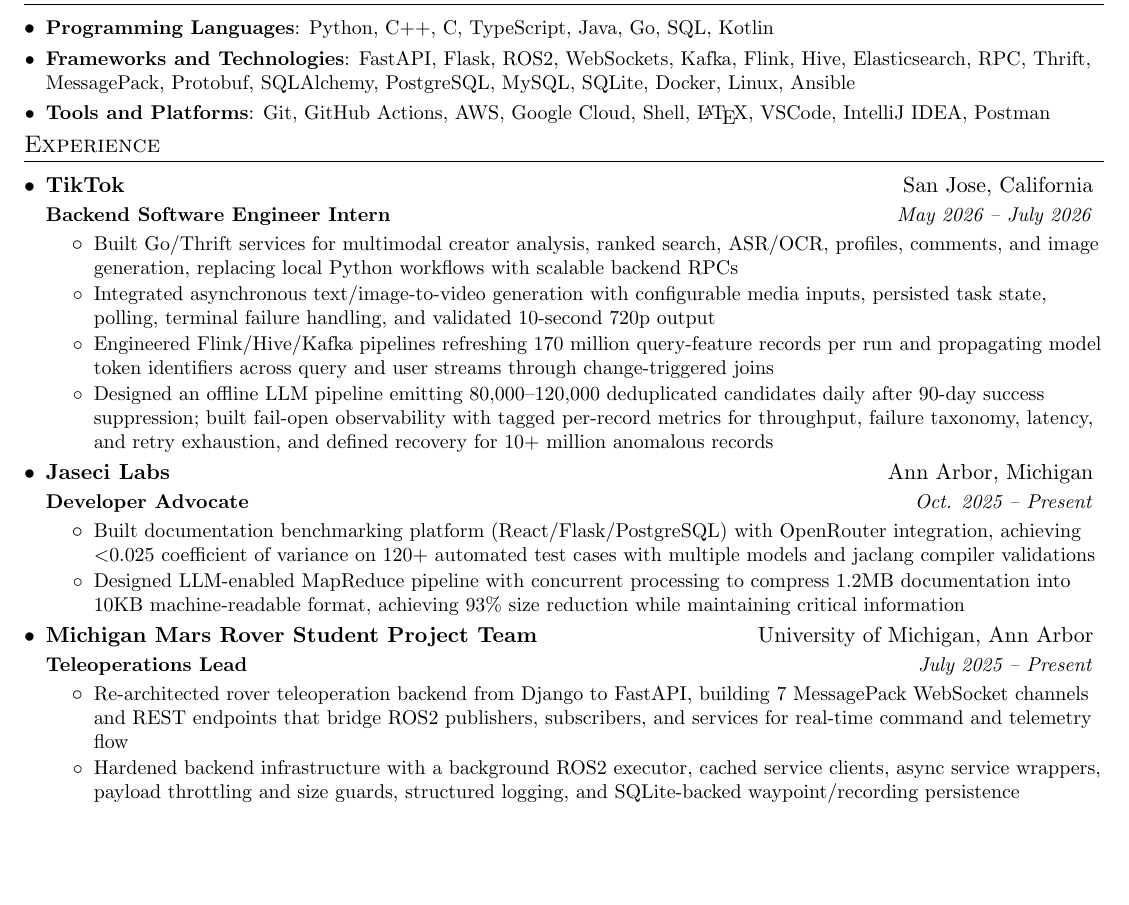
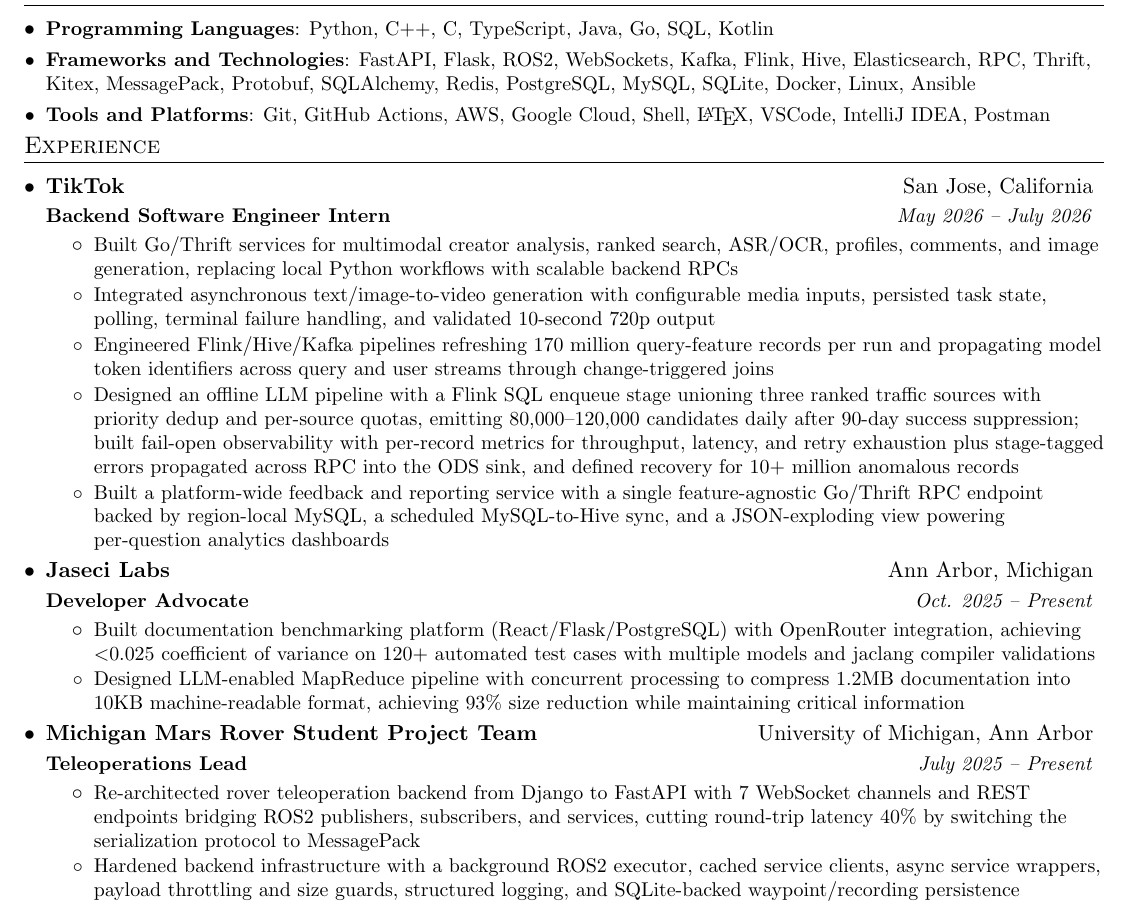
Before and after one commit to kevinjin420/resume, a LaTeX CV (Resume_Shengran_Jin.tex): part of the page, cut so that both start at the same text, the shorter picture padded with empty space. Compiled offline with pdfLaTeX.

Commit message:
more thorough updates

```diff
--- a/Resume_Shengran_Jin.tex
+++ b/Resume_Shengran_Jin.tex
@@ -124,7 +124,7 @@
     \resumeSubItem{Programming Languages}
         {Python, C++, C, TypeScript, Java, Go, SQL, Kotlin}
     \resumeSubItem{Frameworks and Technologies}
-        {FastAPI, Flask, ROS2, WebSockets, Kafka, Flink, Hive, Elasticsearch, RPC, Thrift, MessagePack, Protobuf, SQLAlchemy, PostgreSQL, MySQL, SQLite, Docker, Linux, Ansible}
+        {FastAPI, Flask, ROS2, WebSockets, Kafka, Flink, Hive, Elasticsearch, RPC, Thrift, Kitex, MessagePack, Protobuf, SQLAlchemy, Redis, PostgreSQL, MySQL, SQLite, Docker, Linux, Ansible}
     \resumeSubItem{Tools and Platforms}
         {Git, GitHub Actions, AWS, Google Cloud, Shell, \LaTeX, VSCode, IntelliJ IDEA, Postman}
   \resumeSubHeadingListEnd
@@ -140,7 +140,8 @@
         \resumeEntry{Built Go/Thrift services for multimodal creator analysis, ranked search, ASR/OCR, profiles, comments, and image generation, replacing local Python workflows with scalable backend RPCs}
         \resumeEntry{Integrated asynchronous text/image-to-video generation with configurable media inputs, persisted task state, polling, terminal failure handling, and validated 10-second 720p output}
         \resumeEntry{Engineered Flink/Hive/Kafka pipelines refreshing 170 million query-feature records per run and propagating model token identifiers across query and user streams through change-triggered joins}
-        \resumeEntry{Designed an offline LLM pipeline emitting 80,000--120,000 deduplicated candidates daily after 90-day success suppression; built fail-open observability with tagged per-record metrics for throughput, failure taxonomy, latency, and retry exhaustion, and defined recovery for 10+ million anomalous records}
+        \resumeEntry{Designed an offline LLM pipeline with a Flink SQL enqueue stage unioning three ranked traffic sources with priority dedup and per-source quotas, emitting 80,000--120,000 candidates daily after 90-day success suppression; built fail-open observability with per-record metrics for throughput, latency, and retry exhaustion plus stage-tagged errors propagated across RPC into the ODS sink, and defined recovery for 10+ million anomalous records}
+        \resumeEntry{Built a platform-wide feedback and reporting service with a single feature-agnostic Go/Thrift RPC endpoint backed by region-local MySQL, a scheduled MySQL-to-Hive sync, and a JSON-exploding view powering per-question analytics dashboards}
         \resumeItemListEnd
 
 
@@ -154,7 +155,7 @@
     \organization{Michigan Mars Rover Student Project Team}{University of Michigan, Ann Arbor}
     \position{Teleoperations Lead}{July 2025 -- Present}
         \resumeItemListStart
-        \resumeEntry{Re-architected rover teleoperation backend from Django to FastAPI, building 7 MessagePack WebSocket channels and REST endpoints that bridge ROS2 publishers, subscribers, and services for real-time command and telemetry flow}
+        \resumeEntry{Re-architected rover teleoperation backend from Django to FastAPI with 7 WebSocket channels and REST endpoints bridging ROS2 publishers, subscribers, and services, cutting round-trip latency 40\% by switching the serialization protocol to MessagePack}
         \resumeEntry{Hardened backend infrastructure with a background ROS2 executor, cached service clients, async service wrappers, payload throttling and size guards, structured logging, and SQLite-backed waypoint/recording persistence}
         \resumeEntry{Built automated mock/test tooling with mock ROS nodes, API tests, and browser-based integration coverage to exercise command, telemetry, and operator workflows}
         \resumeEntry{Maintained telemetry-facing operator surfaces including URDF-based 3D rover state visualization for situational awareness during teleoperation}
```
Also changed, not shown: Resume_Shengran_Jin_Systems.tex (+3 -2 lines).
